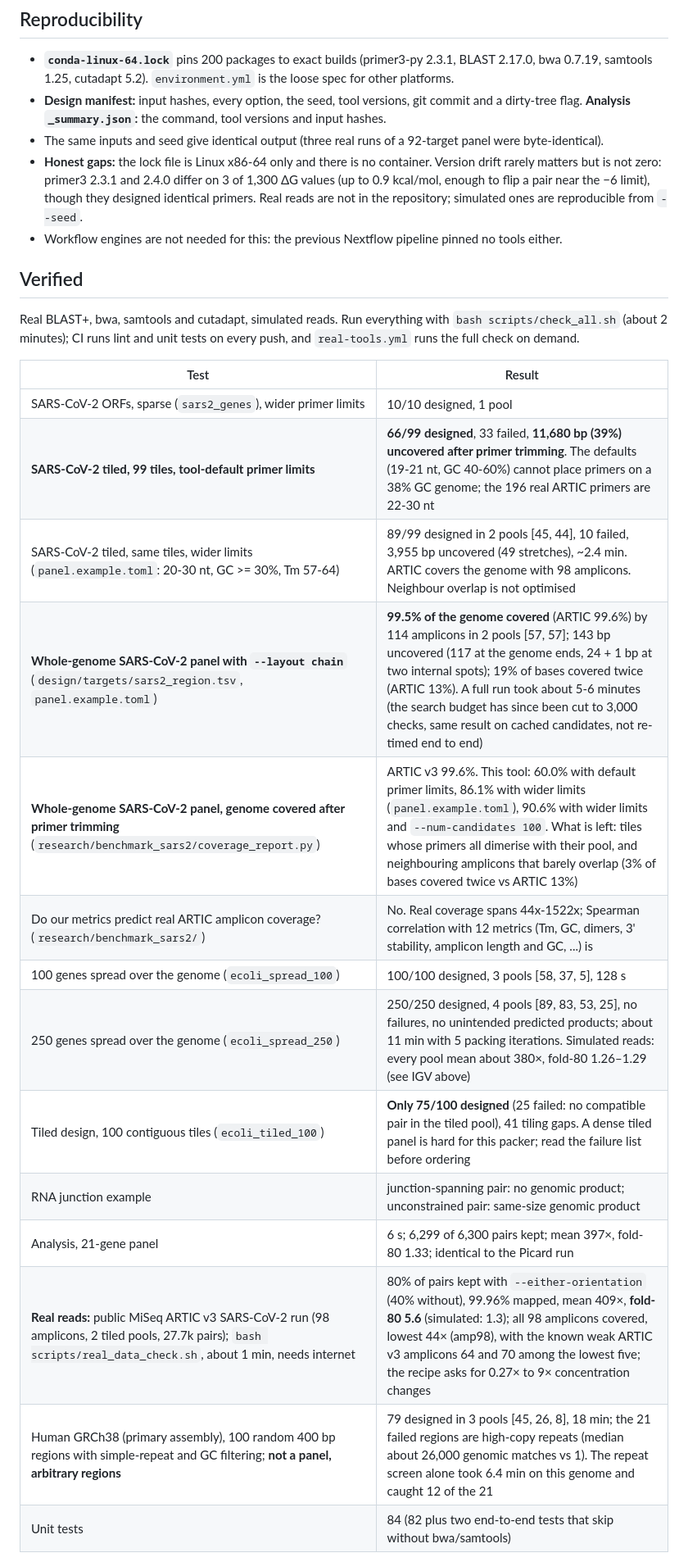
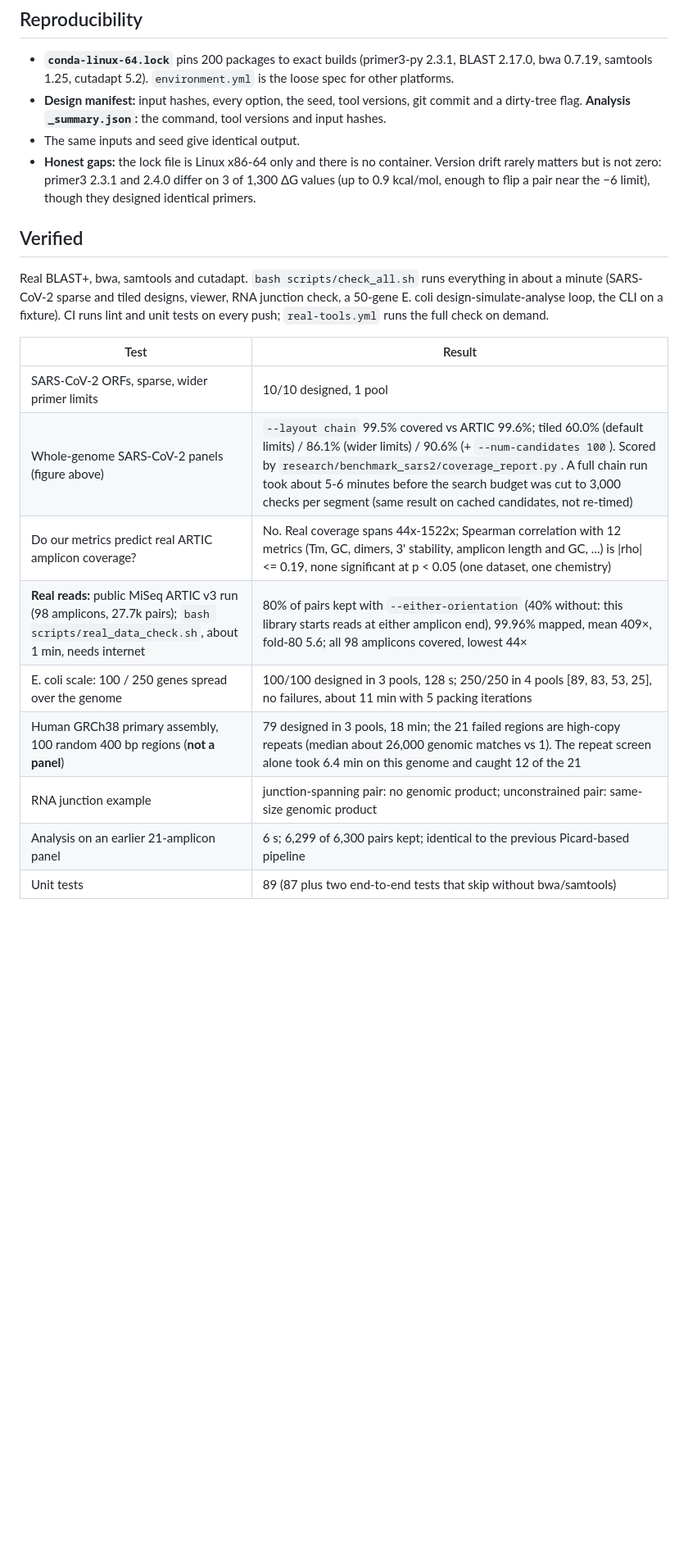
Before and after one commit to AHumanBrain/my_amplicon_project, a Markdown page: README.md, the part around one of its changes. Shown at 82% size. Drawn GitHub-style; blank space fills up the shorter version.

```diff
--- a/README.md
+++ b/README.md
@@ -161,28 +193,22 @@ flowchart LR
 
 * **`conda-linux-64.lock`** pins 200 packages to exact builds (primer3-py 2.3.1, BLAST 2.17.0, bwa 0.7.19, samtools 1.25, cutadapt 5.2). `environment.yml` is the loose spec for other platforms.
 * **Design manifest:** input hashes, every option, the seed, tool versions, git commit and a dirty-tree flag. **Analysis `_summary.json`:** the command, tool versions and input hashes.
-* The same inputs and seed give identical output (three real runs of a 92-target panel were byte-identical).
-* **Honest gaps:** the lock file is Linux x86-64 only and there is no container. Version drift rarely matters but is not zero: primer3 2.3.1 and 2.4.0 differ on 3 of 1,300 ΔG values (up to 0.9 kcal/mol, enough to flip a pair near the −6 limit), though they designed identical primers. Real reads are not in the repository; simulated ones are reproducible from `--seed`.
-* Workflow engines are not needed for this: the previous Nextflow pipeline pinned no tools either.
+* The same inputs and seed give identical output.
+* **Honest gaps:** the lock file is Linux x86-64 only and there is no container. Version drift rarely matters but is not zero: primer3 2.3.1 and 2.4.0 differ on 3 of 1,300 ΔG values (up to 0.9 kcal/mol, enough to flip a pair near the −6 limit), though they designed identical primers.
 
 ## Verified
 
-Real BLAST+, bwa, samtools and cutadapt, simulated reads. Run everything with `bash scripts/check_all.sh` (about 2 minutes); CI runs lint and unit tests on every push, and `real-tools.yml` runs the full check on demand.
+Real BLAST+, bwa, samtools and cutadapt. `bash scripts/check_all.sh` runs everything in about a minute (SARS-CoV-2 sparse and tiled designs, viewer, RNA junction check, a 50-gene E. coli design-simulate-analyse loop, the CLI on a fixture). CI runs lint and unit tests on every push; `real-tools.yml` runs the full check on demand.
 
 | Test | Result |
 |---|---|
-| SARS-CoV-2 ORFs, sparse (`sars2_genes`), wider primer limits | 10/10 designed, 1 pool |
-| **SARS-CoV-2 tiled, 99 tiles, tool-default primer limits** | **66/99 designed**, 33 failed, **11,680 bp (39%) uncovered after primer trimming**. The defaults (19-21 nt, GC 40-60%) cannot place primers on a 38% GC genome; the 196 real ARTIC primers are 22-30 nt |
-| SARS-CoV-2 tiled, same tiles, wider limits (`panel.example.toml`: 20-30 nt, GC >= 30%, Tm 57-64) | 89/99 designed in 2 pools [45, 44], 10 failed, 3,955 bp uncovered (49 stretches), ~2.4 min. ARTIC covers the genome with 98 amplicons. Neighbour overlap is not optimised |
-| **Whole-genome SARS-CoV-2 panel with `--layout chain`** (`design/targets/sars2_region.tsv`, `panel.example.toml`) | **99.5% of the genome covered** (ARTIC 99.6%) by 114 amplicons in 2 pools [57, 57]; 143 bp uncovered (117 at the genome ends, 24 + 1 bp at two internal spots); 19% of bases covered twice (ARTIC 13%). A full run took about 5-6 minutes (the search budget has since been cut to 3,000 checks, same result on cached candidates, not re-timed end to end) |
-| **Whole-genome SARS-CoV-2 panel, genome covered after primer trimming** (`research/benchmark_sars2/coverage_report.py`) | ARTIC v3 99.6%. This tool: 60.0% with default primer limits, 86.1% with wider limits (`panel.example.toml`), 90.6% with wider limits and `--num-candidates 100`. What is left: tiles whose primers all dimerise with their pool, and neighbouring amplicons that barely overlap (3% of bases covered twice vs ARTIC 13%) |
-| Do our metrics predict real ARTIC amplicon coverage? (`research/benchmark_sars2/`) | No. Real coverage spans 44x-1522x; Spearman correlation with 12 metrics (Tm, GC, dimers, 3' stability, amplicon length and GC, ...) is |rho| <= 0.19, none significant at p < 0.05 (one dataset, one chemistry) |
-| 100 genes spread over the genome (`ecoli_spread_100`) | 100/100 designed, 3 pools [58, 37, 5], 128 s |
-| 250 genes spread over the genome (`ecoli_spread_250`) | 250/250 designed, 4 pools [89, 83, 53, 25], no failures, no unintended predicted products; about 11 min with 5 packing iterations. Simulated reads: every pool mean about 380×, fold-80 1.26–1.29 (see IGV above) |
-| Tiled design, 100 contiguous tiles (`ecoli_tiled_100`) | **Only 75/100 designed** (25 failed: no compatible pair in the tiled pool), 41 tiling gaps. A dense tiled panel is hard for this packer; read the failure list before ordering |
+| SARS-CoV-2 ORFs, sparse, wider primer limits | 10/10 designed, 1 pool |
+| Whole-genome SARS-CoV-2 panels (figure above) | `--layout chain` 99.5% covered vs ARTIC 99.6%; tiled 60.0% (default limits) / 86.1% (wider limits) / 90.6% (+ `--num-candidates 100`). Scored by `research/benchmark_sars2/coverage_report.py`. A full chain run took about 5-6 minutes before the search budget was cut to 3,000 checks per segment (same result on cached candidates, not re-timed) |
+| Do our metrics predict real ARTIC amplicon coverage? | No. Real coverage spans 44x-1522x; Spearman correlation with 12 metrics (Tm, GC, dimers, 3' stability, amplicon length and GC, ...) is \|rho\| <= 0.19, none significant at p < 0.05 (one dataset, one chemistry) |
+| **Real reads:** public MiSeq ARTIC v3 run (98 amplicons, 27.7k pairs); `bash scripts/real_data_check.sh`, about 1 min, needs internet | 80% of pairs kept with `--either-orientation` (40% without: this library starts reads at either amplicon end), 99.96% mapped, mean 409×, fold-80 5.6; all 98 amplicons covered, lowest 44× |
+| E. coli scale: 100 / 250 genes spread over the genome | 100/100 designed in 3 pools, 128 s; 250/250 in 4 pools [89, 83, 53, 25], no failures, about 11 min with 5 packing iterations |
+| Human GRCh38 primary assembly, 100 random 400 bp regions (**not a panel**) | 79 designed in 3 pools, 18 min; the 21 failed regions are high-copy repeats (median about 26,000 genomic matches vs 1). The repeat screen alone took 6.4 min on this genome and caught 12 of the 21 |
 | RNA junction example | junction-spanning pair: no genomic product; unconstrained pair: same-size genomic product |
-| Analysis, 21-gene panel | 6 s; 6,299 of 6,300 pairs kept; mean 397×, fold-80 1.33; identical to the Picard run |
-| **Real reads:** public MiSeq ARTIC v3 SARS-CoV-2 run (98 amplicons, 2 tiled pools, 27.7k pairs); `bash scripts/real_data_check.sh`, about 1 min, needs internet | 80% of pairs kept with `--either-orientation` (40% without), 99.96% mapped, mean 409×, **fold-80 5.6** (simulated: 1.3); all 98 amplicons covered, lowest 44× (amp98), with the known weak ARTIC v3 amplicons 64 and 70 among the lowest five; the recipe asks for 0.27× to 9× concentration changes |
-| Human GRCh38 (primary assembly), 100 random 400 bp regions with simple-repeat and GC filtering; **not a panel, arbitrary regions** | 79 designed in 3 pools [45, 26, 8], 18 min; the 21 failed regions are high-copy repeats (median about 26,000 genomic matches vs 1). The repeat screen alone took 6.4 min on this genome and caught 12 of the 21 |
-| Unit tests | 84 (82 plus two end-to-end tests that skip without bwa/samtools) |
+| Analysis on an earlier 21-amplicon panel | 6 s; 6,299 of 6,300 pairs kept; identical to the previous Picard-based pipeline |
+| Unit tests | 89 (87 plus two end-to-end tests that skip without bwa/samtools) |
 
```
Also changed, not shown: other parts of README.md (+77 -39 lines), AGENTS.md (+2 -2 lines), research/benchmark_sars2/README.md (+1 -2 lines), research/igv_showcase/README.md (deleted, +0 -9 lines), docs/artic_uniformity.png (added), docs/igv/amplicon.png (deleted), docs/igv/overview.png (deleted), docs/sars2_coverage.png (added), 9 other files.
